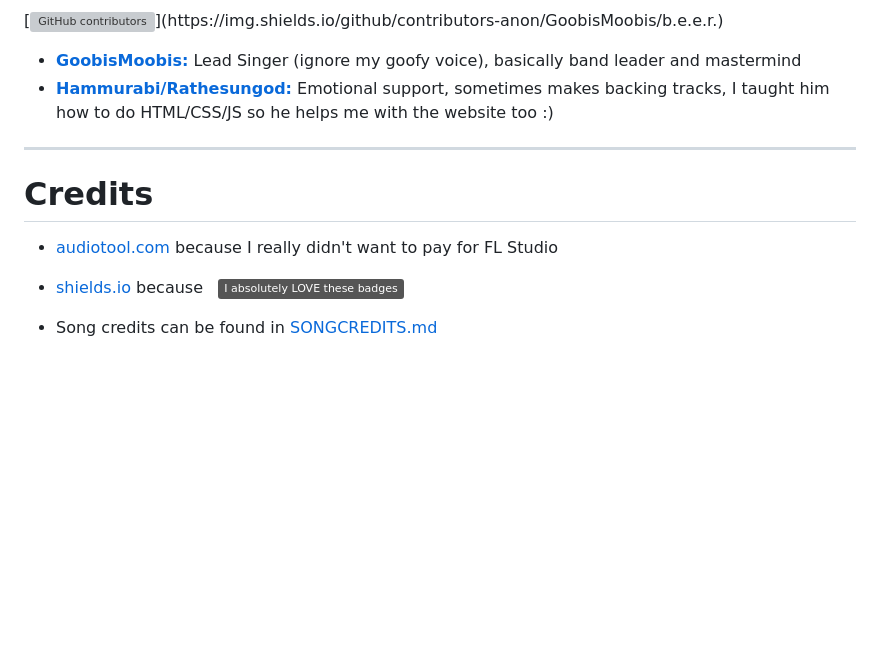
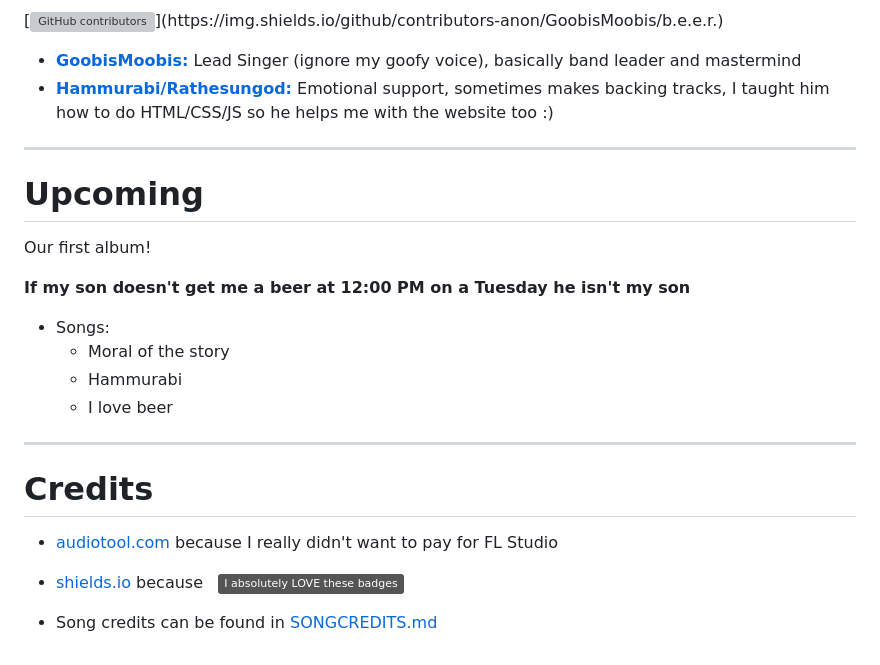
Before and after one commit to GoobisMoobis/b.e.e.r., a Markdown page: README.md, the part around the change. GitHub-like rendering; badges without logos; blank space fills up the shorter version; grey boxes are pictures that could not be loaded.

```diff
--- a/README.md
+++ b/README.md
@@ -57,13 +57,26 @@ We make mostly comedic satirical songs but honestly don't expect us to be consis
 
 <hr>
 
+# Upcoming
+
+Our first album!
+
+**If my son doesn't get me a beer at 12:00 PM on a Tuesday he isn't my son**
+
+- Songs:
+  - Moral of the story
+  - Hammurabi
+  - I love beer
+
+<hr>
+
 # Credits
 
 - [audiotool.com](https://www.audiotool.com/) because I really didn't want to pay for FL Studio
 
 <span>
 <ul>
-<li><a href="https://shields.io/">shields.io</a> because &nbsp
+<li><a href="https://shields.io/">shields.io</a> because &nbsp;
 <img alt="If this image doesn't load, reload the page or this sentence won't make sense." src="https://img.shields.io/badge/I%20absolutely%20LOVE%20these%20badges-grey" style="margin-right: 5px"></li>
 </ul>
 </span>
```
